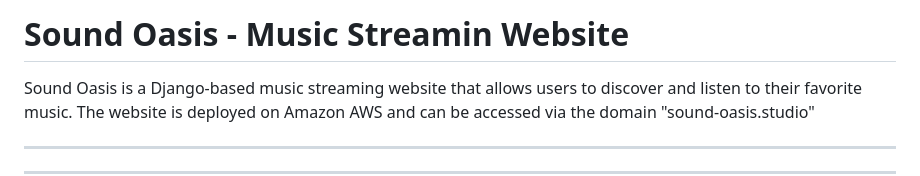
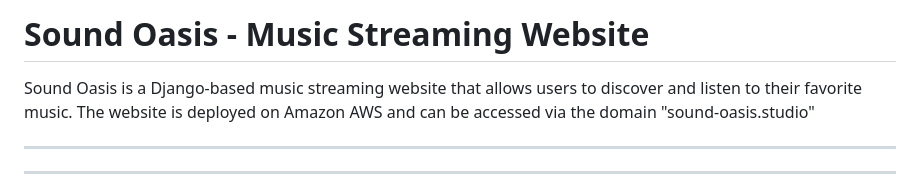
Before and after one commit to nirakar24/Music_streaming_website, a Markdown page: README.md, the part around the change. GitHub-like rendering.

```diff
--- a/README.md
+++ b/README.md
@@ -1,4 +1,4 @@
-# Sound Oasis - Music Streamin Website
+# Sound Oasis - Music Streaming Website
 Sound Oasis is a Django-based music streaming website that allows users to discover and listen to their favorite music. The website is deployed on Amazon AWS and can be accessed via the domain "sound-oasis.studio"<hr><hr>
 
  ## Features<hr>
```
